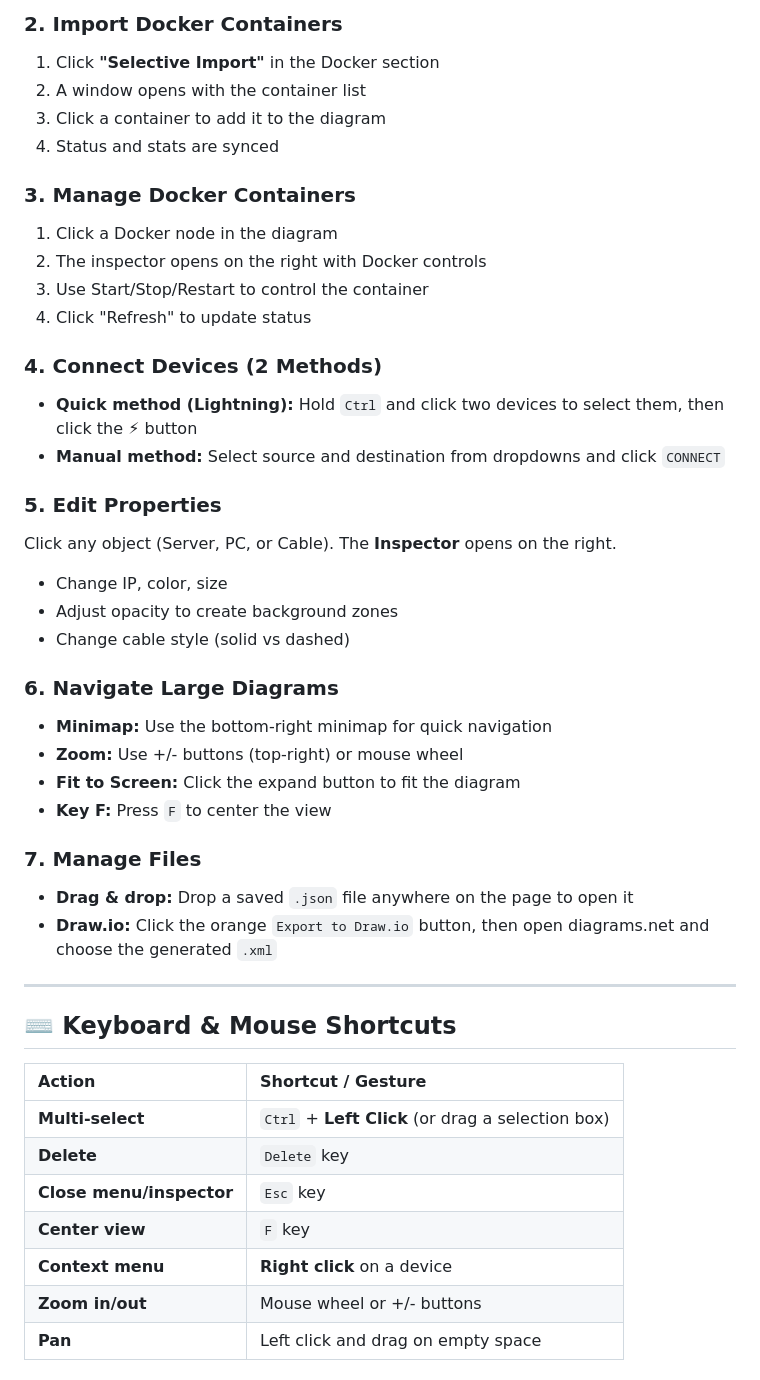
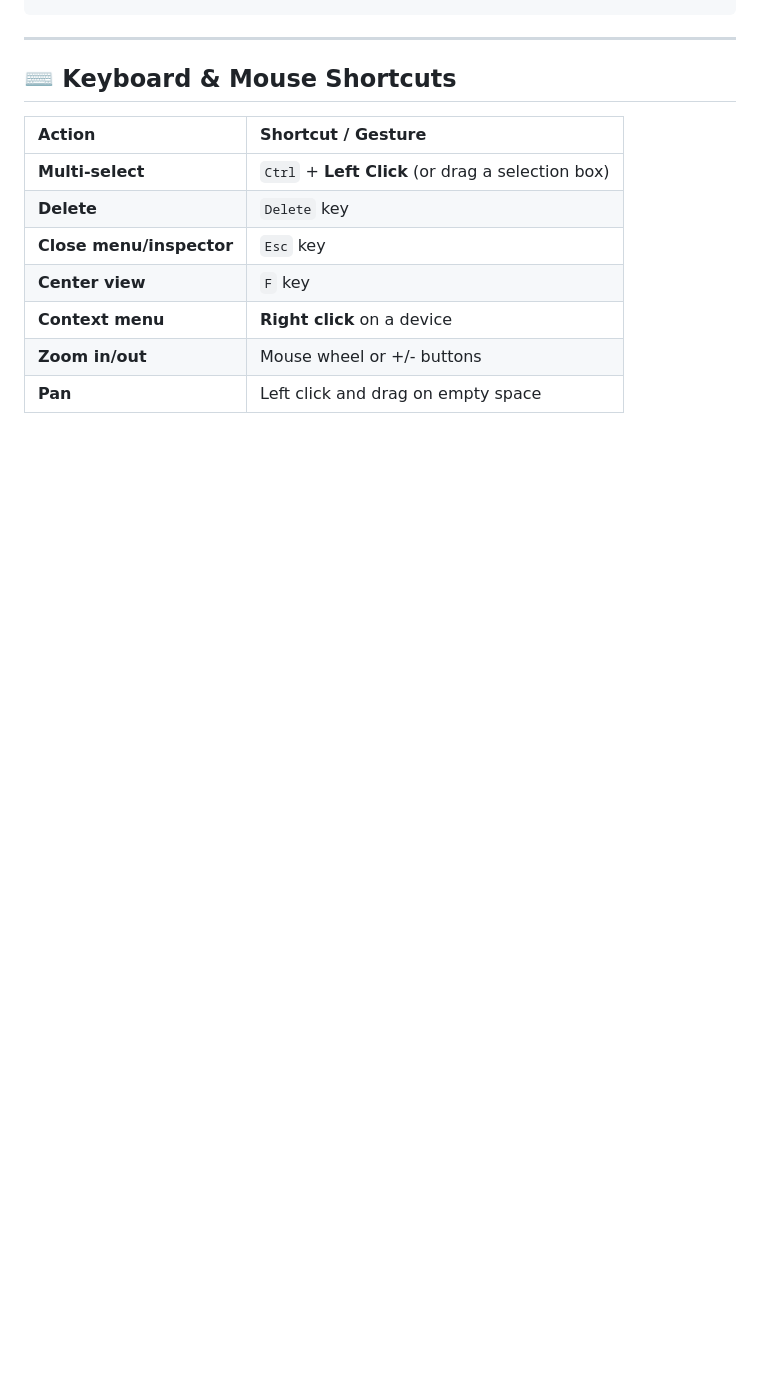
Before and after one commit to rafael12g/NEXUS-NET, a Markdown page: README.md, the part around one of its changes. Drawn GitHub-style; blank space fills up the shorter version.

```diff
--- a/README.md
+++ b/README.md
@@ -138,34 +74,3 @@ Use the left panel. Enter a **Name**, an **IP** (optional), choose a **Type**, t
-### 2. Import Docker Containers
-1. Click **"Selective Import"** in the Docker section
-2. A window opens with the container list
-3. Click a container to add it to the diagram
-4. Status and stats are synced
-
-### 3. Manage Docker Containers
-1. Click a Docker node in the diagram
-2. The inspector opens on the right with Docker controls
-3. Use Start/Stop/Restart to control the container
-4. Click "Refresh" to update status
-
-### 4. Connect Devices (2 Methods)
-* **Quick method (Lightning):** Hold `Ctrl` and click two devices to select them, then click the ⚡ button
-* **Manual method:** Select source and destination from dropdowns and click `CONNECT`
-
-### 5. Edit Properties
-Click any object (Server, PC, or Cable). The **Inspector** opens on the right.
-* Change IP, color, size
-* Adjust opacity to create background zones
-* Change cable style (solid vs dashed)
-
-### 6. Navigate Large Diagrams
-- **Minimap:** Use the bottom‑right minimap for quick navigation
-- **Zoom:** Use +/- buttons (top-right) or mouse wheel
-- **Fit to Screen:** Click the expand button to fit the diagram
-- **Key F:** Press `F` to center the view
-
-### 7. Manage Files
-* **Drag & drop:** Drop a saved `.json` file anywhere on the page to open it
-* **Draw.io:** Click the orange `Export to Draw.io` button, then open diagrams.net and choose the generated `.xml`
 
 ---
 
```
Also changed, not shown: other parts of README.md (+7 -91 lines).
